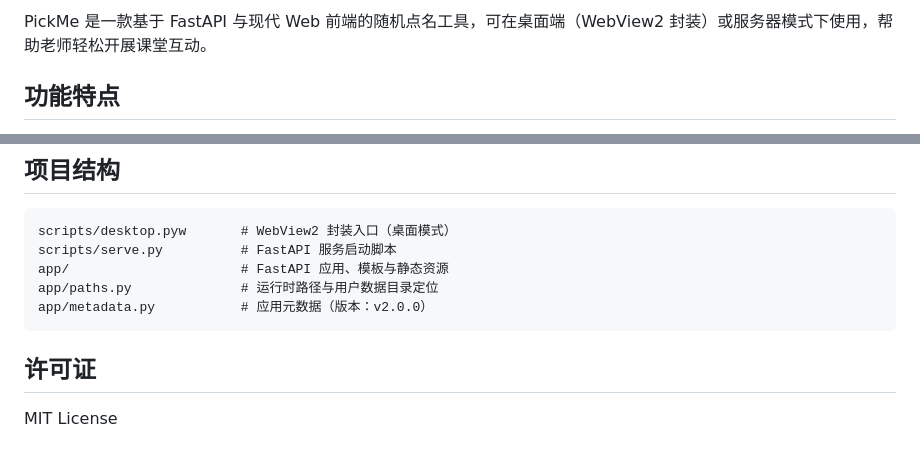
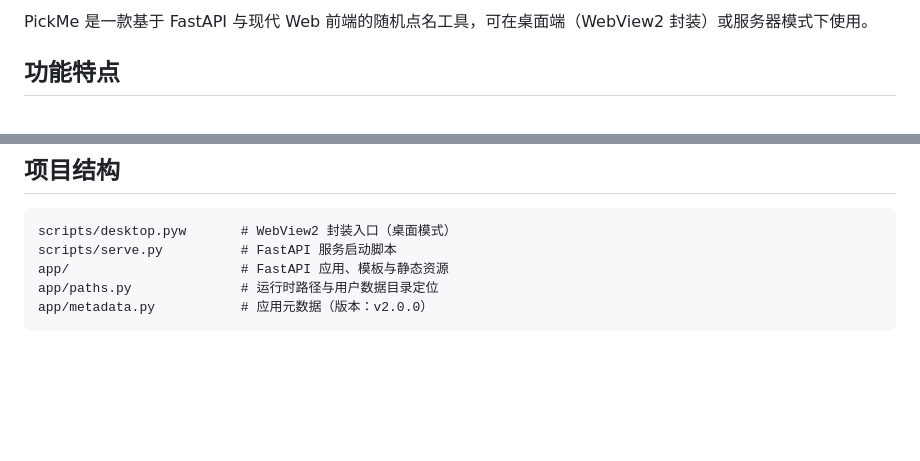
Before and after one commit to KARPED1EM/PickMe, a Markdown page: README_zh.md, 2 parts joined by grey strips. GitHub-like rendering; blank space fills up the shorter version.

Commit message:
Update README_zh.md by removing license section
Removed the license section from the README in Chinese.

````diff
--- a/README_zh.md
+++ b/README_zh.md
@@ -4,5 +4,5 @@
 
-PickMe 是一款基于 FastAPI 与现代 Web 前端的随机点名工具，可在桌面端（WebView2 封装）或服务器模式下使用，帮助老师轻松开展课堂互动。
+PickMe 是一款基于 FastAPI 与现代 Web 前端的随机点名工具，可在桌面端（WebView2 封装）或服务器模式下使用。
 
 ## 功能特点
 - 🎯 **随机抽取**：支持单人 / 小组随机抽取，冷却时间可配置，避免频繁重复点名
@@ -72,7 +72,3 @@ app/                      # FastAPI 应用、模板与静态资源
 app/paths.py              # 运行时路径与用户数据目录定位
 app/metadata.py           # 应用元数据（版本：v2.0.0）
 ```
-
-## 许可证
-
-MIT License
````
Also changed, not shown: other parts of README_zh.md (+1 -1 lines).
